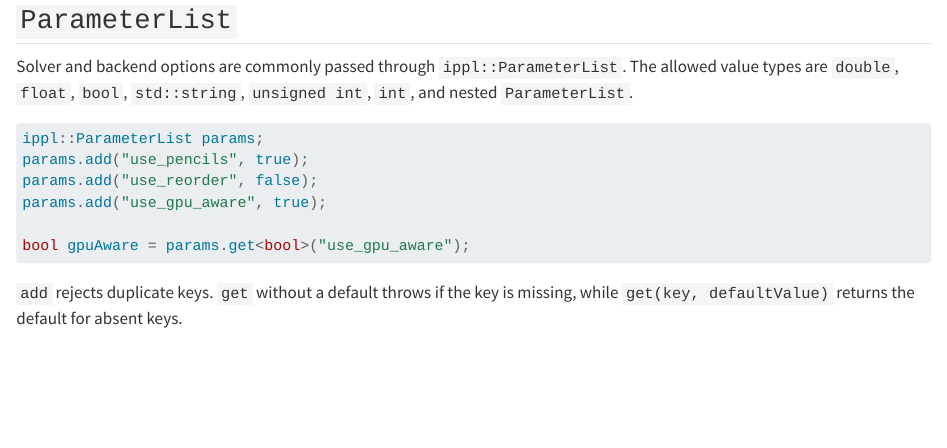
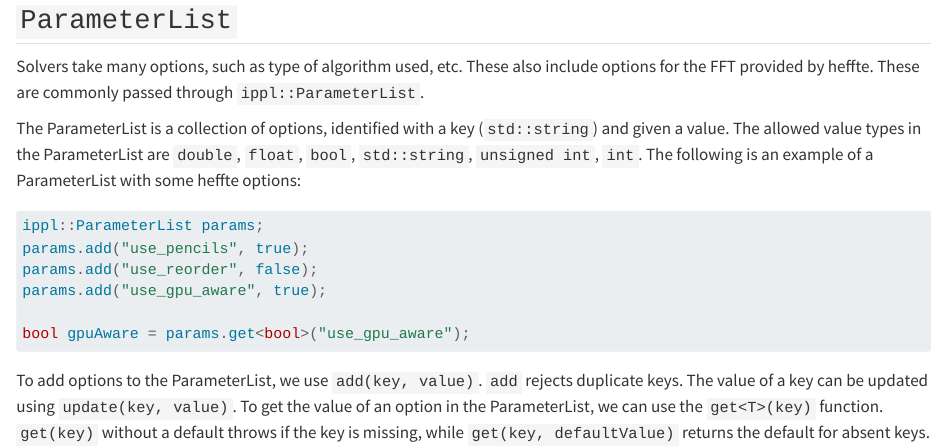
Before and after one commit to IPPL-framework/Manual, a Quarto document (sections/core-concepts/index.qmd): the page in a window 1100 px wide, from 3560 px down. Rendered offline with R 4.5, knitr and Pandoc in place of Quarto, with nearby package versions.

Commit message:
update parameterlist

````diff
--- a/sections/core-concepts/index.qmd
+++ b/sections/core-concepts/index.qmd
@@ -161,8 +161,10 @@ flowchart LR
 
 ## `ParameterList`
 
-Solver and backend options are commonly passed through `ippl::ParameterList`. The allowed value types are `double`, `float`, `bool`, `std::string`, `unsigned int`, `int`, and nested `ParameterList`.
 
+Solvers take many options, such as type of algorithm used, etc. These also include options for the FFT provided by heffte. These are commonly passed through `ippl::ParameterList`.
+
+The ParameterList is a collection of options, identified with a key (`std::string`) and given a value. The allowed value types in the ParameterList are `double`, `float`, `bool`, `std::string`, `unsigned int`, `int`. The following is an example of a ParameterList with some heffte options:
 ```cpp
 ippl::ParameterList params;
 params.add("use_pencils", true);
@@ -171,5 +173,5 @@ params.add("use_gpu_aware", true);
 
 bool gpuAware = params.get<bool>("use_gpu_aware");
 ```
-
-`add` rejects duplicate keys. `get` without a default throws if the key is missing, while `get(key, defaultValue)` returns the default for absent keys.
+To add options to the ParameterList, we use `add(key, value)`. `add` rejects duplicate keys. The value of a key can be updated using `update(key, value)`.
+To get the value of an option in the ParameterList, we can use the `get<T>(key)` function. `get(key)` without a default throws if the key is missing, while `get(key, defaultValue)` returns the default for absent keys.
````
